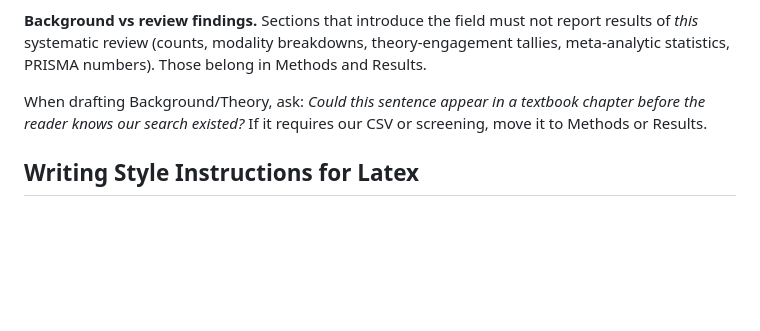
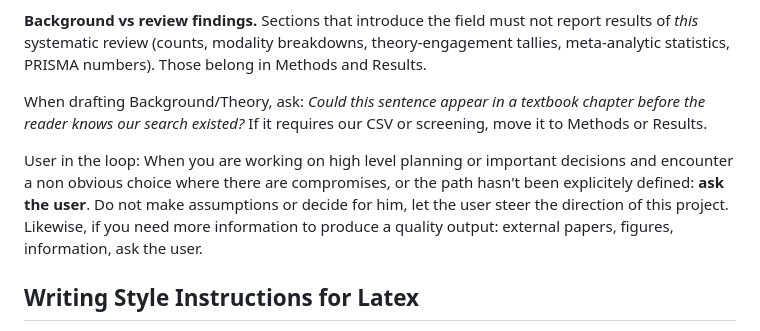
Before and after one commit to gael-vanderlee/cs-review, a Markdown page: AGENTS.md, the part around the change. Drawn GitHub-style; blank space fills up the shorter version.

Commit message:
Ask the user to AGENTS

```diff
--- a/AGENTS.md
+++ b/AGENTS.md
@@ -8,6 +8,8 @@ The manuscript is under revision for TVCG; reviewer feedback is in [reviewer_fee
 **Background vs review findings.** Sections that introduce the field must not report results of *this* systematic review (counts, modality breakdowns, theory-engagement tallies, meta-analytic statistics, PRISMA numbers). Those belong in Methods and Results.
 
 When drafting Background/Theory, ask: *Could this sentence appear in a textbook chapter before the reader knows our search existed?* If it requires our CSV or screening, move it to Methods or Results.
+
+User in the loop: When you are working on high level planning or important decisions and encounter a non obvious choice where there are compromises, or the path hasn't been explicitely defined: **ask the user**. Do not make assumptions or decide for him, let the user steer the direction of this project. Likewise, if you need more information to produce a quality output: external papers, figures, information, ask the user.
 
 ## Writing Style Instructions for Latex
 
```
